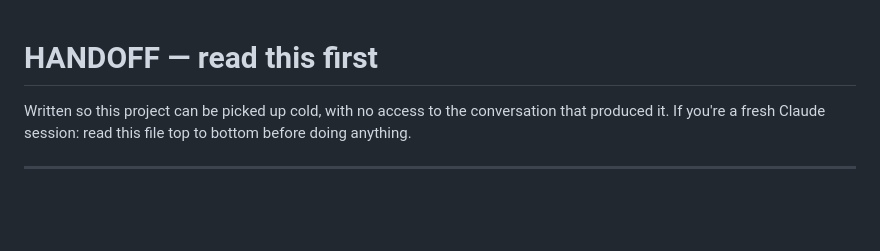
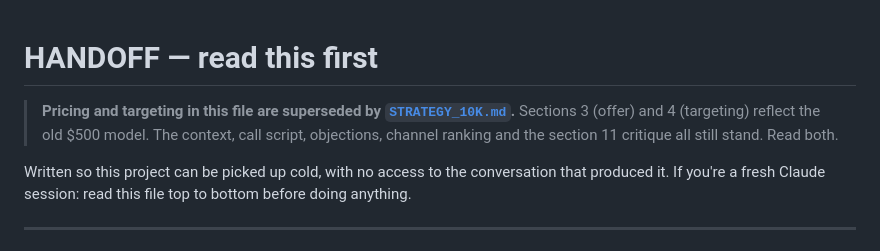
Before and after one commit to millytest2/builtfor, a Markdown page: docs/HANDOFF.md, the part around the change. Rendered like a GitHub page; blank space fills up the shorter version.

```diff
--- a/docs/HANDOFF.md
+++ b/docs/HANDOFF.md
@@ -1,4 +1,9 @@
 # HANDOFF — read this first
+
+> **Pricing and targeting in this file are superseded by
+> [`STRATEGY_10K.md`](STRATEGY_10K.md).** Sections 3 (offer) and 4 (targeting)
+> reflect the old $500 model. The context, call script, objections, channel
+> ranking and the section 11 critique all still stand. Read both.
 
 Written so this project can be picked up cold, with no access to the conversation
 that produced it. If you're a fresh Claude session: read this file top to bottom
```
Also changed, not shown: README.md (+2 -1 lines), docs/STRATEGY_10K.md (added, +346 -0 lines).
